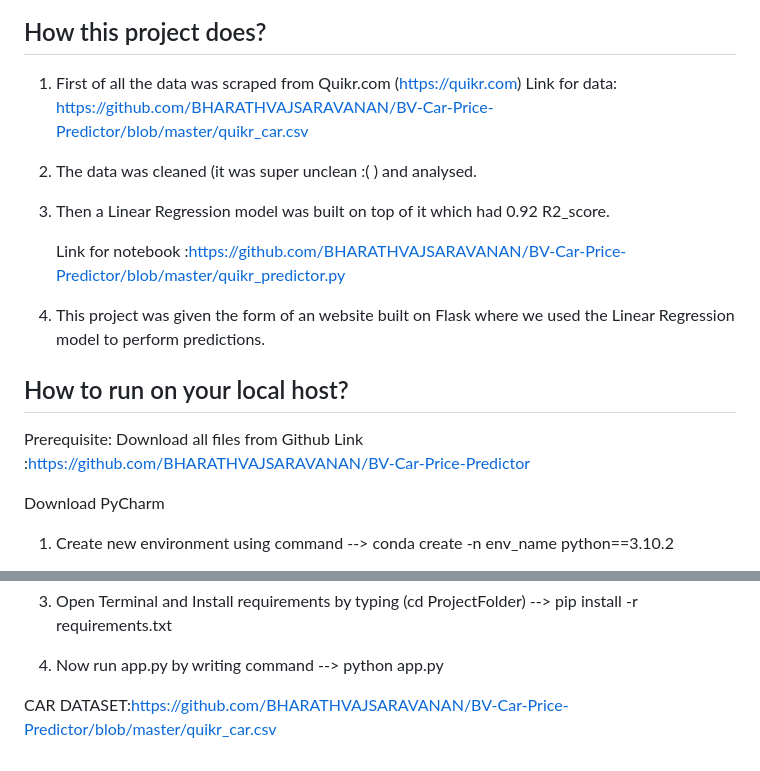
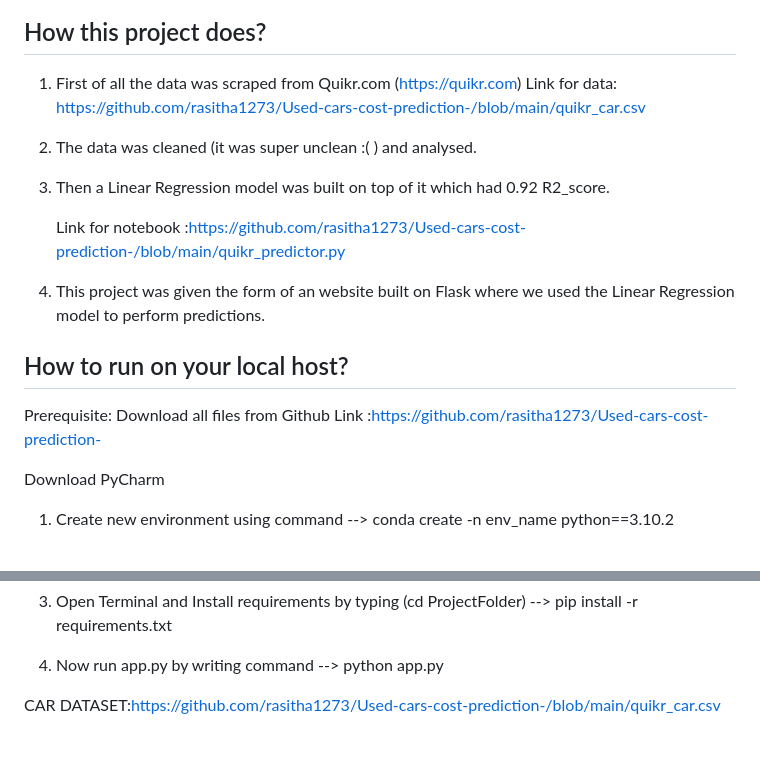
Before and after one commit to rasitha1273/Used-cars-cost-prediction-, a Markdown page: README.md, 2 parts joined by grey strips. Rendered like a GitHub page.

```diff
--- a/README.md
+++ b/README.md
@@ -86,19 +86,17 @@ This project aims to provide a useful tool for both buyers and sellers in the au
 ## How this project does?
 
 1. First of all the data was scraped from Quikr.com (https://quikr.com)
-Link for data: https://github.com/BHARATHVAJSARAVANAN/BV-Car-Price-Predictor/blob/master/quikr_car.csv
-
+Link for data: https://github.com/rasitha1273/Used-cars-cost-prediction-/blob/main/quikr_car.csv
 2. The data was cleaned (it was super unclean :( ) and analysed.
 
 3. Then a Linear Regression model was built on top of it which had 0.92 R2_score.
 
-   Link for notebook :https://github.com/BHARATHVAJSARAVANAN/BV-Car-Price-Predictor/blob/master/quikr_predictor.py
-
+   Link for notebook :https://github.com/rasitha1273/Used-cars-cost-prediction-/blob/main/quikr_predictor.py
 4. This project was given the form of an website built on Flask where we used the Linear Regression model to perform predictions.
 
 ## How to run on your local host?
 
-Prerequisite: Download all files from Github Link :https://github.com/BHARATHVAJSARAVANAN/BV-Car-Price-Predictor
+Prerequisite: Download all files from Github Link :https://github.com/rasitha1273/Used-cars-cost-prediction-
 
 Download PyCharm
 
@@ -122,4 +120,4 @@ Download VScode
 
 4. Now run app.py by writing command --> python app.py
 
-CAR DATASET:https://github.com/BHARATHVAJSARAVANAN/BV-Car-Price-Predictor/blob/master/quikr_car.csv
+CAR DATASET:https://github.com/rasitha1273/Used-cars-cost-prediction-/blob/main/quikr_car.csv
```
